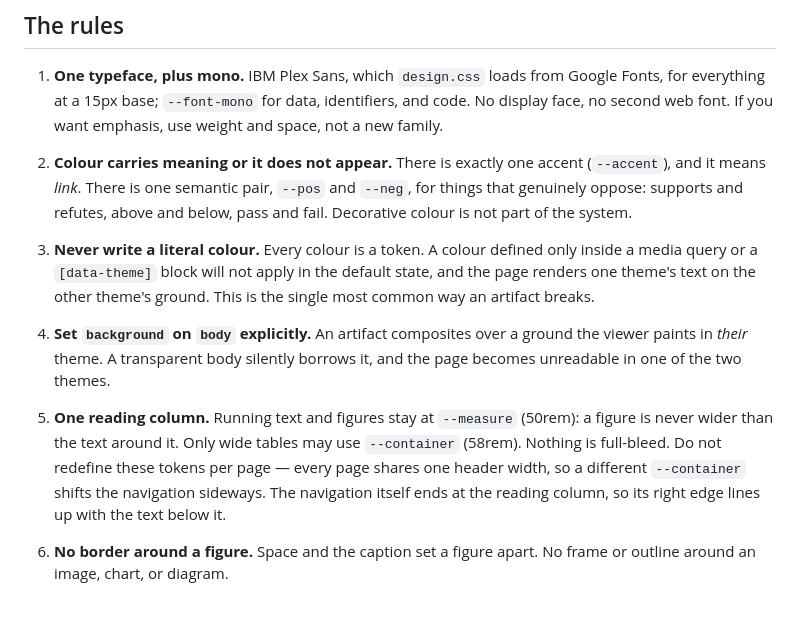
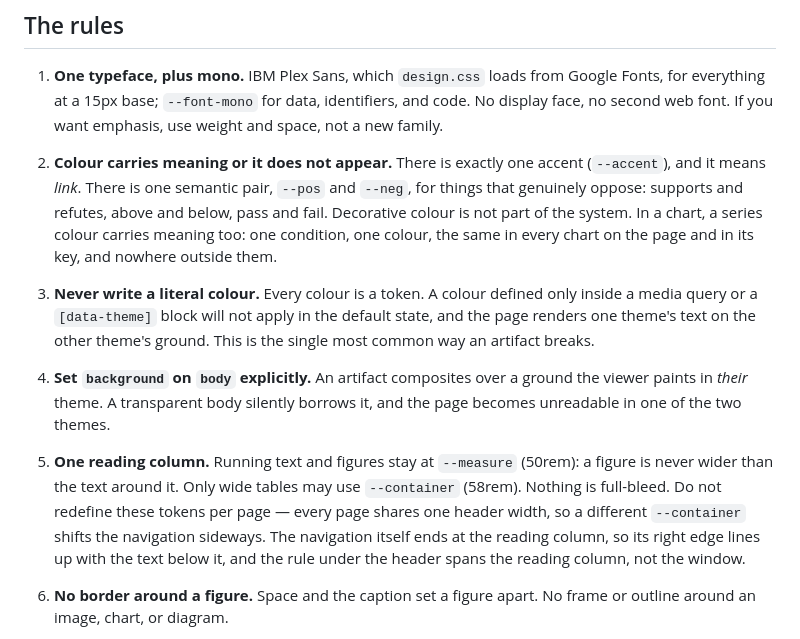
Before and after one commit to praxis-research/praxis-research.github.io, a Markdown page: content/design.md, the part around one of its changes. Rendered like a GitHub page; blank space fills up the shorter version.

```diff
--- a/content/design.md
+++ b/content/design.md
@@ -35,6 +35,8 @@ you are writing a lot, you are fighting the system rather than using it.
    accent (`--accent`), and it means *link*. There is one semantic pair,
    `--pos` and `--neg`, for things that genuinely oppose: supports and refutes,
    above and below, pass and fail. Decorative colour is not part of the system.
+   In a chart, a series colour carries meaning too: one condition, one colour,
+   the same in every chart on the page and in its key, and nowhere outside them.
 
 3. **Never write a literal colour.** Every colour is a token. A colour defined
    only inside a media query or a `[data-theme]` block will not apply in the
@@ -50,7 +52,8 @@ you are writing a lot, you are fighting the system rather than using it.
    may use `--container` (58rem). Nothing is full-bleed. Do not redefine these
    tokens per page — every page shares one header width, so a different
    `--container` shifts the navigation sideways. The navigation itself ends at
-   the reading column, so its right edge lines up with the text below it.
+   the reading column, so its right edge lines up with the text below it, and
+   the rule under the header spans the reading column, not the window.
 
 6. **No border around a figure.** Space and the caption set a figure apart.
    No frame or outline around an image, chart, or diagram.
```
Also changed, not shown: other parts of content/design.md (+41 -0 lines).
